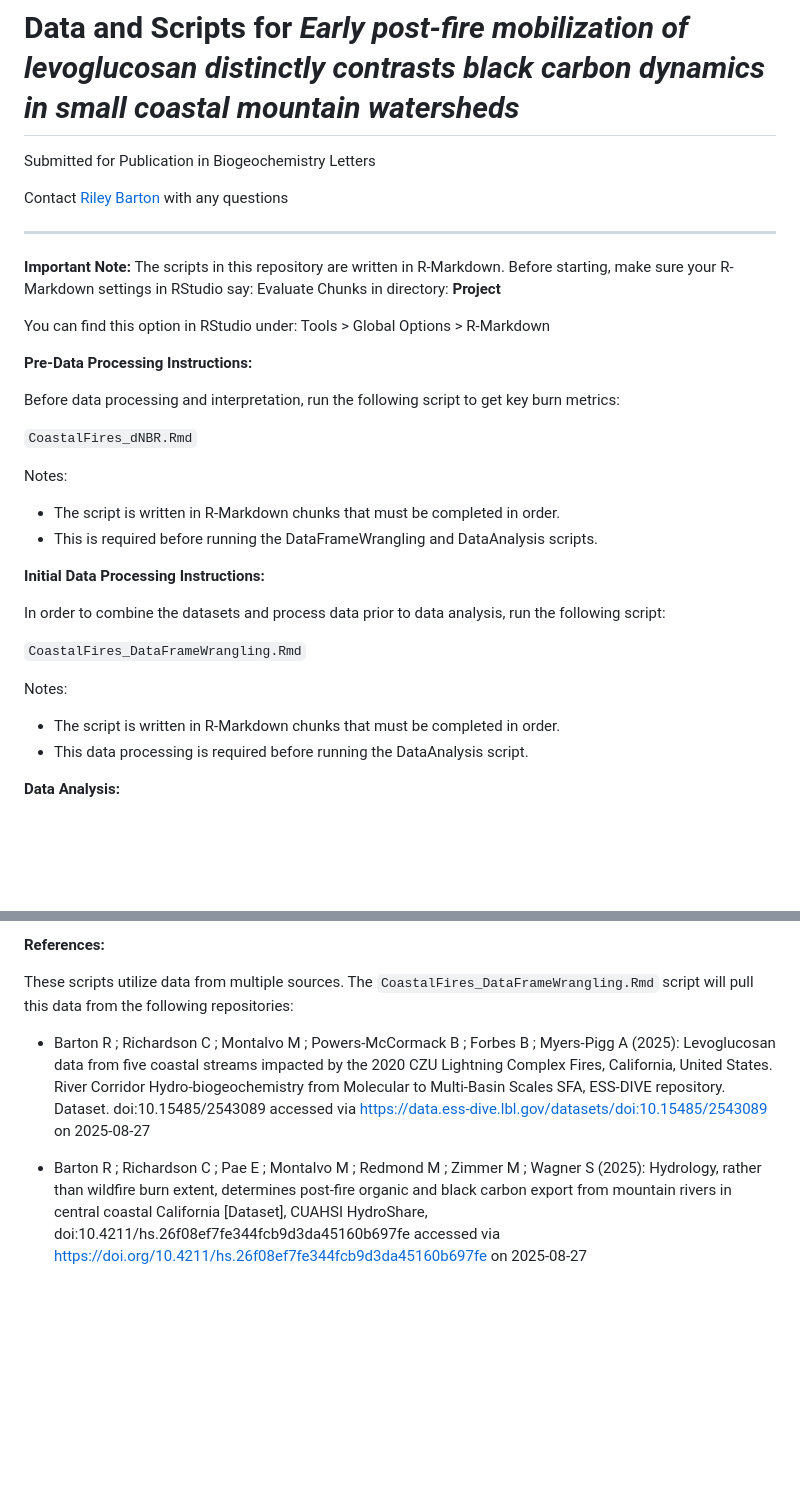
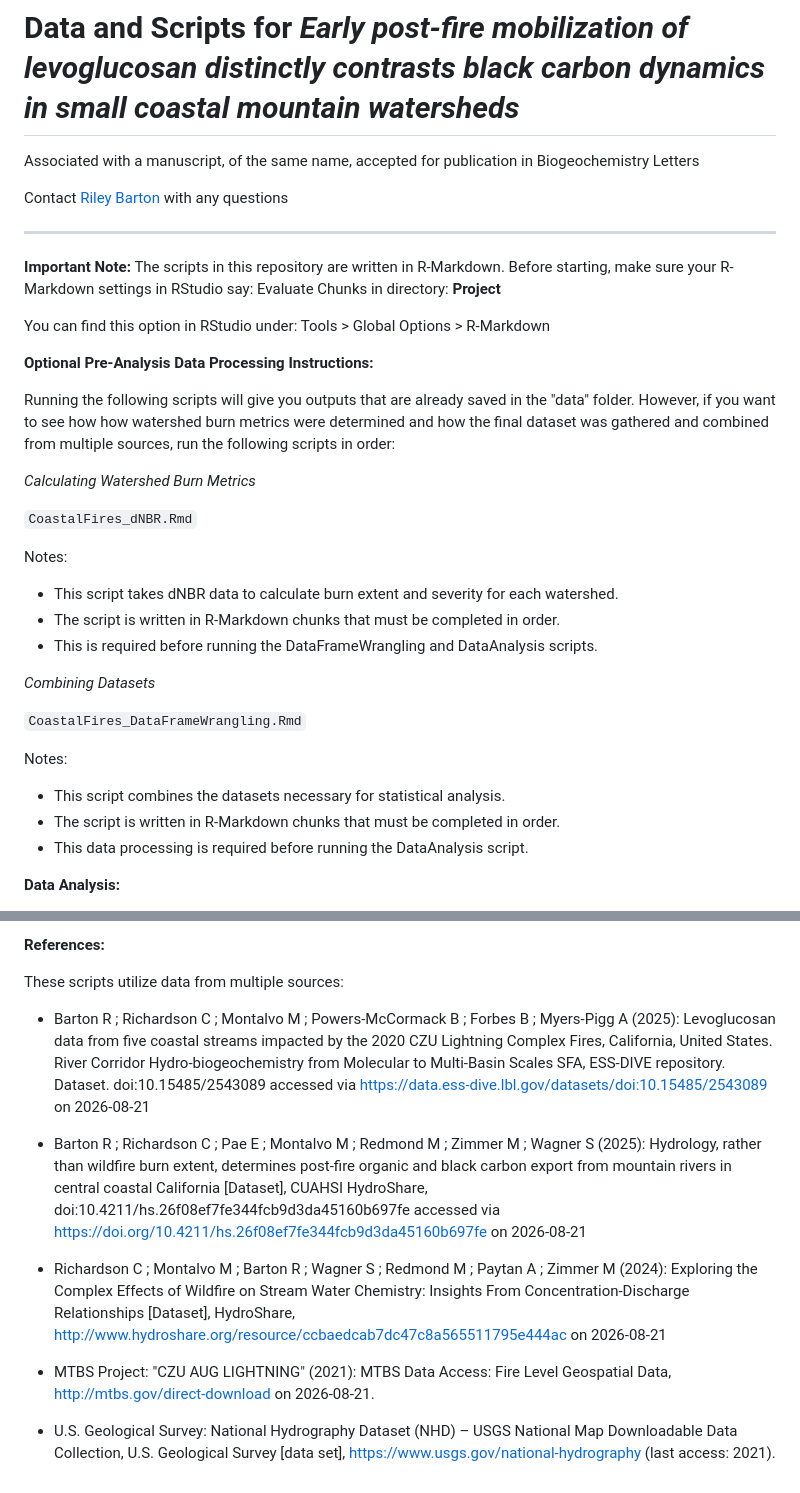
Before and after one commit to rileybbarton/CoastalFiresLevo, a Markdown page: README.md, 2 parts joined by grey strips. GitHub-like rendering; blank space fills up the shorter version.

```diff
--- a/README.md
+++ b/README.md
@@ -1,6 +1,6 @@
 # Data and Scripts for _Early post-fire mobilization of levoglucosan distinctly contrasts black carbon dynamics in small coastal mountain watersheds_
 
-Submitted for Publication in Biogeochemistry Letters
+Associated with a manuscript, of the same name, accepted for publication in Biogeochemistry Letters
 
 Contact [Riley Barton](mailto:rileybbarton@gmail.com) with any questions
 
@@ -11,24 +11,26 @@ Evaluate Chunks in directory: **Project**
 
 You can find this option in RStudio under: Tools > Global Options > R-Markdown
 
-**Pre-Data Processing Instructions:**
+**Optional Pre-Analysis Data Processing Instructions:**
 
-Before data processing and interpretation, run the following script to get key burn metrics:
+Running the following scripts will give you outputs that are already saved in the "data" folder. However, if you want to see how how watershed burn metrics were determined and how the final dataset was gathered and combined from multiple sources, run the following scripts in order:
+
+_Calculating Watershed Burn Metrics_
 
 `CoastalFires_dNBR.Rmd`
 
 Notes:
+ - This script takes dNBR data to calculate burn extent and severity for each watershed.
  - The script is written in R-Markdown chunks that must be completed in order.
  - This is required before running the DataFrameWrangling and DataAnalysis scripts.
 
 
-**Initial Data Processing Instructions:**
-
-In order to combine the datasets and process data prior to data analysis, run the following script:
+_Combining Datasets_
 
 `CoastalFires_DataFrameWrangling.Rmd`
 
 Notes:
+ - This script combines the datasets necessary for statistical analysis.
  - The script is written in R-Markdown chunks that must be completed in order.
  - This data processing is required before running the DataAnalysis script.
 
@@ -69,7 +71,13 @@ Notes:
 
 **References:**
 
-These scripts utilize data from multiple sources. The `CoastalFires_DataFrameWrangling.Rmd` script will pull this data from the following repositories:
- - Barton R ; Richardson C ; Montalvo M ; Powers-McCormack B ; Forbes B ; Myers-Pigg A (2025): Levoglucosan data from five coastal streams impacted by the 2020 CZU Lightning Complex Fires, California, United States. River Corridor Hydro-biogeochemistry from Molecular to Multi-Basin Scales SFA, ESS-DIVE repository. Dataset. doi:10.15485/2543089 accessed via https://data.ess-dive.lbl.gov/datasets/doi:10.15485/2543089 on 2025-08-27
+These scripts utilize data from multiple sources:
+ - Barton R ; Richardson C ; Montalvo M ; Powers-McCormack B ; Forbes B ; Myers-Pigg A (2025): Levoglucosan data from five coastal streams impacted by the 2020 CZU Lightning Complex Fires, California, United States. River Corridor Hydro-biogeochemistry from Molecular to Multi-Basin Scales SFA, ESS-DIVE repository. Dataset. doi:10.15485/2543089 accessed via https://data.ess-dive.lbl.gov/datasets/doi:10.15485/2543089 on 2026-08-21
 
- - Barton R ; Richardson C ; Pae E ; Montalvo M ; Redmond M ; Zimmer M ; Wagner S (2025): Hydrology, rather than wildfire burn extent, determines post-fire organic and black carbon export from mountain rivers in central coastal California [Dataset], CUAHSI HydroShare, doi:10.4211/hs.26f08ef7fe344fcb9d3da45160b697fe accessed via https://doi.org/10.4211/hs.26f08ef7fe344fcb9d3da45160b697fe on 2025-08-27
+ - Barton R ; Richardson C ; Pae E ; Montalvo M ; Redmond M ; Zimmer M ; Wagner S (2025): Hydrology, rather than wildfire burn extent, determines post-fire organic and black carbon export from mountain rivers in central coastal California [Dataset], CUAHSI HydroShare, doi:10.4211/hs.26f08ef7fe344fcb9d3da45160b697fe accessed via https://doi.org/10.4211/hs.26f08ef7fe344fcb9d3da45160b697fe on 2026-08-21
+
+ - Richardson C ; Montalvo M ; Barton R ; Wagner S ; Redmond M ; Paytan A ; Zimmer M (2024): Exploring the Complex Effects of Wildfire on Stream Water Chemistry: Insights From Concentration‐Discharge Relationships [Dataset], HydroShare, http://www.hydroshare.org/resource/ccbaedcab7dc47c8a565511795e444ac on 2026-08-21
+
+ - MTBS Project: "CZU AUG LIGHTNING" (2021): MTBS Data Access: Fire Level Geospatial Data, http://mtbs.gov/direct-download on 2026-08-21.
+
+ - U.S. Geological Survey: National Hydrography Dataset (NHD) – USGS National Map Downloadable Data Collection, U.S. Geological Survey [data set], https://www.usgs.gov/national-hydrography (last access: 2021).
```
